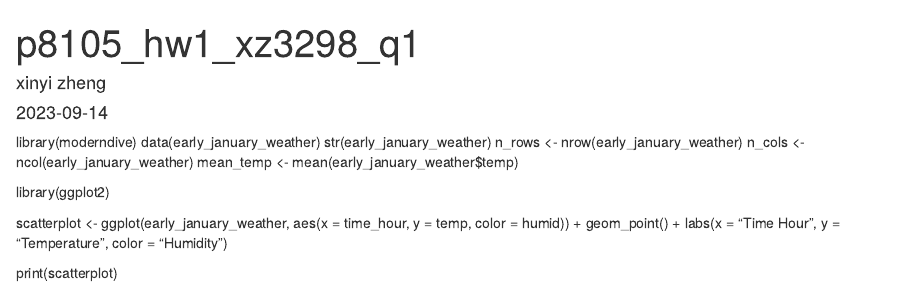
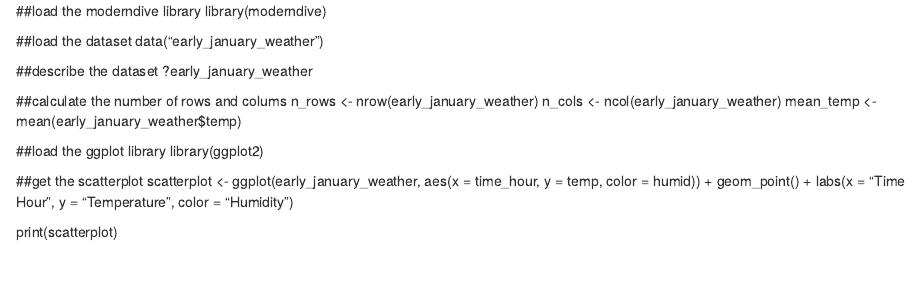
Before and after one commit to XinyiZheng7/p8105_hw1_xz3298, an R Markdown document (p8105_hw1_xz3298_q1.Rmd): the page in a window 1100 px wide, from its top. Rendered offline with R 4.5, knitr and Pandoc, with nearby package versions.

Commit message:
Update p8105_hw1_xz3298_q1.Rmd

```diff
--- a/p8105_hw1_xz3298_q1.Rmd
+++ b/p8105_hw1_xz3298_q1.Rmd
@@ -1,19 +1,21 @@
----
-title: "p8105_hw1_xz3298_q1"
-author: "xinyi zheng"
-date: "2023-09-14"
-output: html_document
----
+##load the moderndive library
+library(moderndive)
 
-library(moderndive)
-data(early_january_weather)
-str(early_january_weather)
+##load the dataset
+data("early_january_weather")
+
+##describe the dataset
+?early_january_weather
+
+##calculate the number of rows and colums
 n_rows <- nrow(early_january_weather)
 n_cols <- ncol(early_january_weather)
 mean_temp <- mean(early_january_weather$temp)
 
+##load the ggplot library
 library(ggplot2)
 
+##get the scatterplot
 scatterplot <- ggplot(early_january_weather, aes(x = time_hour, y = temp, color = humid)) +
   geom_point() +
   labs(x = "Time Hour", y = "Temperature", color = "Humidity")
```
